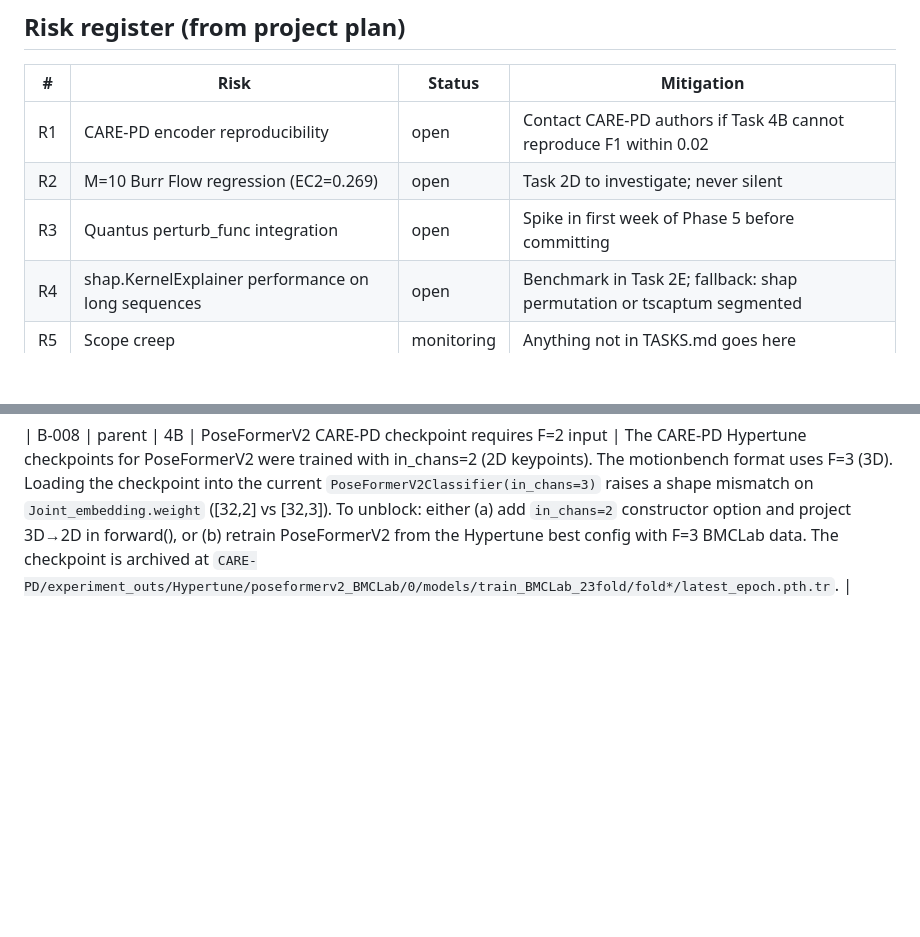
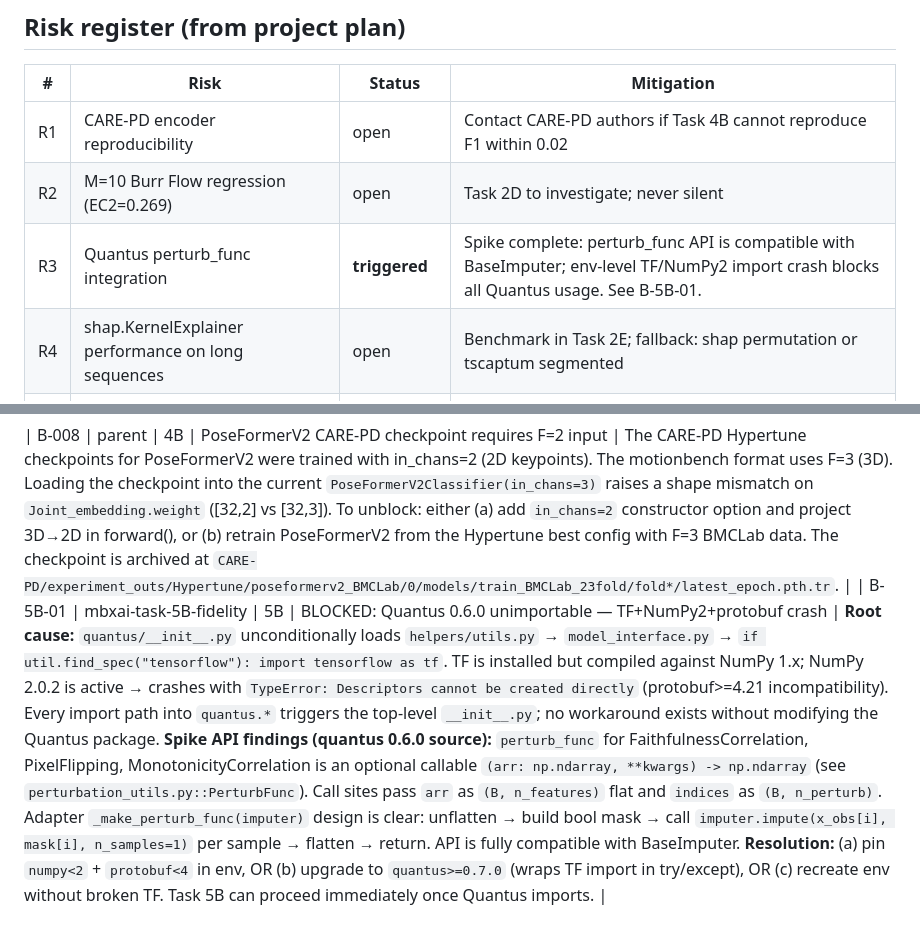
Before and after one commit to mathildepapillon/motionbench-xai, a Markdown page: BACKLOG.md, 2 parts joined by grey strips. GitHub-like rendering; blank space fills up the shorter version.

Commit message:
chore(5B): mark blocked — Quantus unimportable (Risk R3 triggered)
Spike complete: Quantus 0.6.0 cannot be imported on this machine.
Root cause: `quantus/__init__.py` → `helpers/utils.py` →
`model_interface.py` → `import tensorflow as tf` crashes with
NumPy 2.0.2 (TF compiled against NumPy 1.x; protobuf version
mismatch). Every import path triggers the top-level __init__.py.

API audit from source confirms perturb_func is compatible with
BaseImputer: clean `(arr,**kwargs)->arr` protocol, batch-flatten
bridge is straightforward. Blocker is env-only.

- TASKS.md: 5B set to `blocked`; notes added
- BACKLOG.md: B-5B-01 added with full root cause + resolution path;
  R3 risk status updated to `triggered`

Co-authored-by: Cursor <cursoragent@cursor.com>

```diff
--- a/BACKLOG.md
+++ b/BACKLOG.md
@@ -13,7 +13,7 @@
 |---|------|--------|------------|
 | R1 | CARE-PD encoder reproducibility | open | Contact CARE-PD authors if Task 4B cannot reproduce F1 within 0.02 |
 | R2 | M=10 Burr Flow regression (EC2=0.269) | open | Task 2D to investigate; never silent |
-| R3 | Quantus perturb_func integration | open | Spike in first week of Phase 5 before committing |
+| R3 | Quantus perturb_func integration | **triggered** | Spike complete: perturb_func API is compatible with BaseImputer; env-level TF/NumPy2 import crash blocks all Quantus usage. See B-5B-01. |
 | R4 | shap.KernelExplainer performance on long sequences | open | Benchmark in Task 2E; fallback: shap permutation or tscaptum segmented |
 | R5 | Scope creep | monitoring | Anything not in TASKS.md goes here |
 
@@ -37,3 +37,4 @@
 | B-001 | 1A | task/1A | Spatial oracle for J>12 | true_shapley raises NotImplementedError for J>12 — need KernelSHAP estimation path |
 -->
 | B-008 | parent | 4B | PoseFormerV2 CARE-PD checkpoint requires F=2 input | The CARE-PD Hypertune checkpoints for PoseFormerV2 were trained with in_chans=2 (2D keypoints). The motionbench format uses F=3 (3D). Loading the checkpoint into the current `PoseFormerV2Classifier(in_chans=3)` raises a shape mismatch on `Joint_embedding.weight` ([32,2] vs [32,3]). To unblock: either (a) add `in_chans=2` constructor option and project 3D→2D in forward(), or (b) retrain PoseFormerV2 from the Hypertune best config with F=3 BMCLab data. The checkpoint is archived at `CARE-PD/experiment_outs/Hypertune/poseformerv2_BMCLab/0/models/train_BMCLab_23fold/fold*/latest_epoch.pth.tr`. |
+| B-5B-01 | mbxai-task-5B-fidelity | 5B | BLOCKED: Quantus 0.6.0 unimportable — TF+NumPy2+protobuf crash | **Root cause:** `quantus/__init__.py` unconditionally loads `helpers/utils.py` → `model_interface.py` → `if util.find_spec("tensorflow"): import tensorflow as tf`. TF is installed but compiled against NumPy 1.x; NumPy 2.0.2 is active → crashes with `TypeError: Descriptors cannot be created directly` (protobuf>=4.21 incompatibility). Every import path into `quantus.*` triggers the top-level `__init__.py`; no workaround exists without modifying the Quantus package. **Spike API findings (quantus 0.6.0 source):** `perturb_func` for FaithfulnessCorrelation, PixelFlipping, MonotonicityCorrelation is an optional callable `(arr: np.ndarray, **kwargs) -> np.ndarray` (see `perturbation_utils.py::PerturbFunc`). Call sites pass `arr` as `(B, n_features)` flat and `indices` as `(B, n_perturb)`. Adapter `_make_perturb_func(imputer)` design is clear: unflatten → build bool mask → call `imputer.impute(x_obs[i], mask[i], n_samples=1)` per sample → flatten → return. API is fully compatible with BaseImputer. **Resolution:** (a) pin `numpy<2` + `protobuf<4` in env, OR (b) upgrade to `quantus>=0.7.0` (wraps TF import in try/except), OR (c) recreate env without broken TF. Task 5B can proceed immediately once Quantus imports. |
```
Also changed, not shown: TASKS.md (+1 -1 lines).
